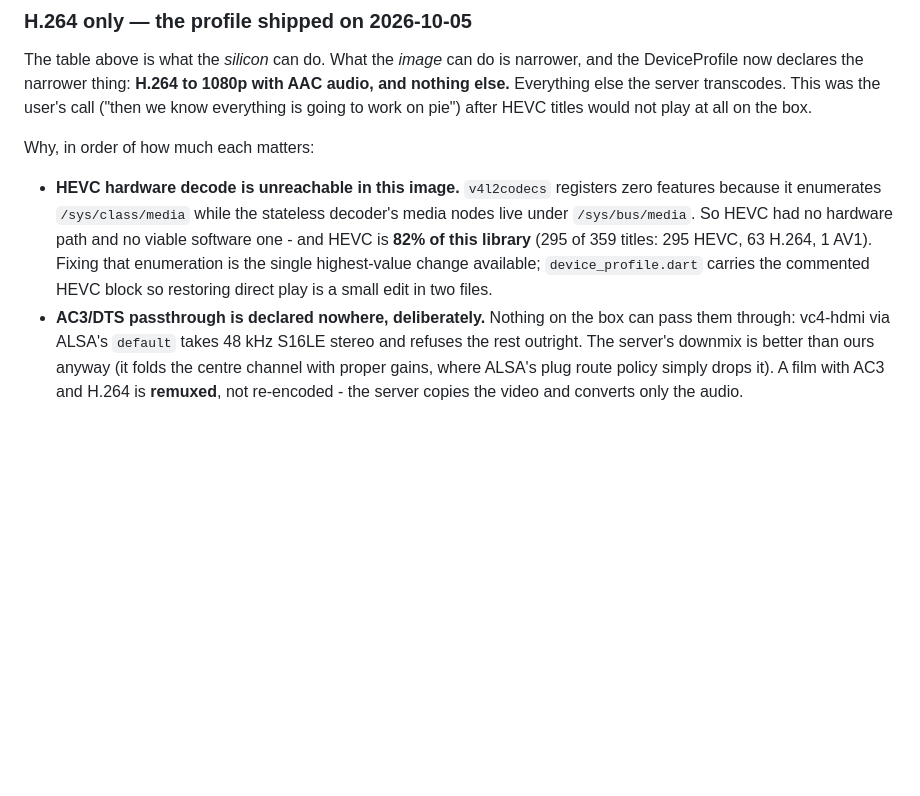
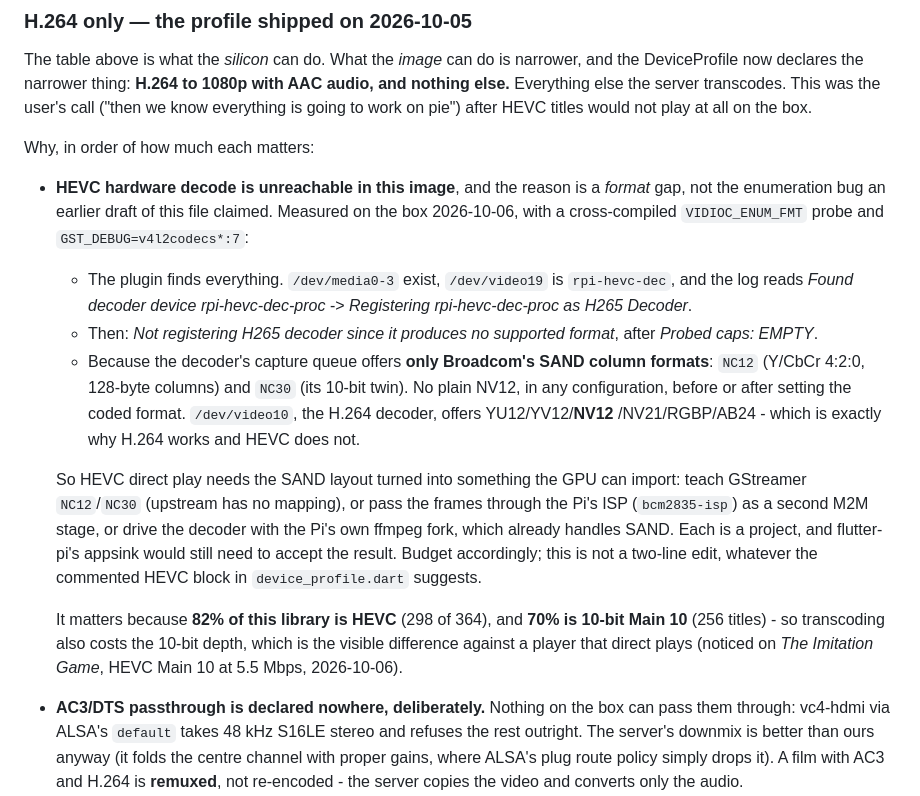
Before and after one commit to KazanDzibre/MiraOS, a Markdown page: CLAUDE.md, the part around the change. Rendered like a GitHub page; blank space fills up the shorter version.

Commit message:
Correct the HEVC blocker: a SAND format gap, not a sysfs enumeration bug
Measured with a cross-compiled VIDIOC_ENUM_FMT probe and the plugin at
debug level 7. v4l2codecs finds /dev/media0-3 and rpi-hevc-dec perfectly
well and gets as far as "Registering rpi-hevc-dec-proc as H265 Decoder" -
then refuses, because the decoder's capture queue offers only Broadcom's
SAND column formats NC12 and NC30 and never plain NV12. The H.264
decoder on /dev/video10 does offer NV12, which is why that path works.

The earlier claim here - that the plugin enumerates the wrong sysfs path
- was wrong, and it made HEVC direct play look like a small fix. It is
not: the SAND layout has to be converted before a GPU can import it.

Co-Authored-By: Claude Opus 5 <noreply@anthropic.com>
Claude-Session: https://claude.ai/code/session_01Fi6UMWBgpfEJZFrCr51Ka2

```diff
--- a/CLAUDE.md
+++ b/CLAUDE.md
@@ -94,13 +94,34 @@ on pie") after HEVC titles would not play at all on the box.
 
 Why, in order of how much each matters:
 
-- **HEVC hardware decode is unreachable in this image.** `v4l2codecs` registers
-  zero features because it enumerates `/sys/class/media` while the stateless
-  decoder's media nodes live under `/sys/bus/media`. So HEVC had no hardware
-  path and no viable software one - and HEVC is **82% of this library** (295 of
-  359 titles: 295 HEVC, 63 H.264, 1 AV1). Fixing that enumeration is the single
-  highest-value change available; `device_profile.dart` carries the commented
-  HEVC block so restoring direct play is a small edit in two files.
+- **HEVC hardware decode is unreachable in this image**, and the reason is a
+  *format* gap, not the enumeration bug an earlier draft of this file claimed.
+  Measured on the box 2026-10-06, with a cross-compiled `VIDIOC_ENUM_FMT`
+  probe and `GST_DEBUG=v4l2codecs*:7`:
+
+  - The plugin finds everything. `/dev/media0-3` exist, `/dev/video19` is
+    `rpi-hevc-dec`, and the log reads *Found decoder device rpi-hevc-dec-proc*
+    -> *Registering rpi-hevc-dec-proc as H265 Decoder*.
+  - Then: *Not registering H265 decoder since it produces no supported
+    format*, after *Probed caps: EMPTY*.
+  - Because the decoder's capture queue offers **only Broadcom's SAND column
+    formats**: `NC12` (Y/CbCr 4:2:0, 128-byte columns) and `NC30` (its 10-bit
+    twin). No plain NV12, in any configuration, before or after setting the
+    coded format. `/dev/video10`, the H.264 decoder, offers YU12/YV12/**NV12**
+    /NV21/RGBP/AB24 - which is exactly why H.264 works and HEVC does not.
+
+  So HEVC direct play needs the SAND layout turned into something the GPU can
+  import: teach GStreamer `NC12`/`NC30` (upstream has no mapping), or pass the
+  frames through the Pi's ISP (`bcm2835-isp`) as a second M2M stage, or drive
+  the decoder with the Pi's own ffmpeg fork, which already handles SAND. Each
+  is a project, and flutter-pi's appsink would still need to accept the result.
+  Budget accordingly; this is not a two-line edit, whatever the commented HEVC
+  block in `device_profile.dart` suggests.
+
+  It matters because **82% of this library is HEVC** (298 of 364), and
+  **70% is 10-bit Main 10** (256 titles) - so transcoding also costs the
+  10-bit depth, which is the visible difference against a player that direct
+  plays (noticed on *The Imitation Game*, HEVC Main 10 at 5.5 Mbps, 2026-10-06).
 - **AC3/DTS passthrough is declared nowhere, deliberately.** Nothing on the box
   can pass them through: vc4-hdmi via ALSA's `default` takes 48 kHz S16LE
   stereo and refuses the rest outright. The server's downmix is better than
```
